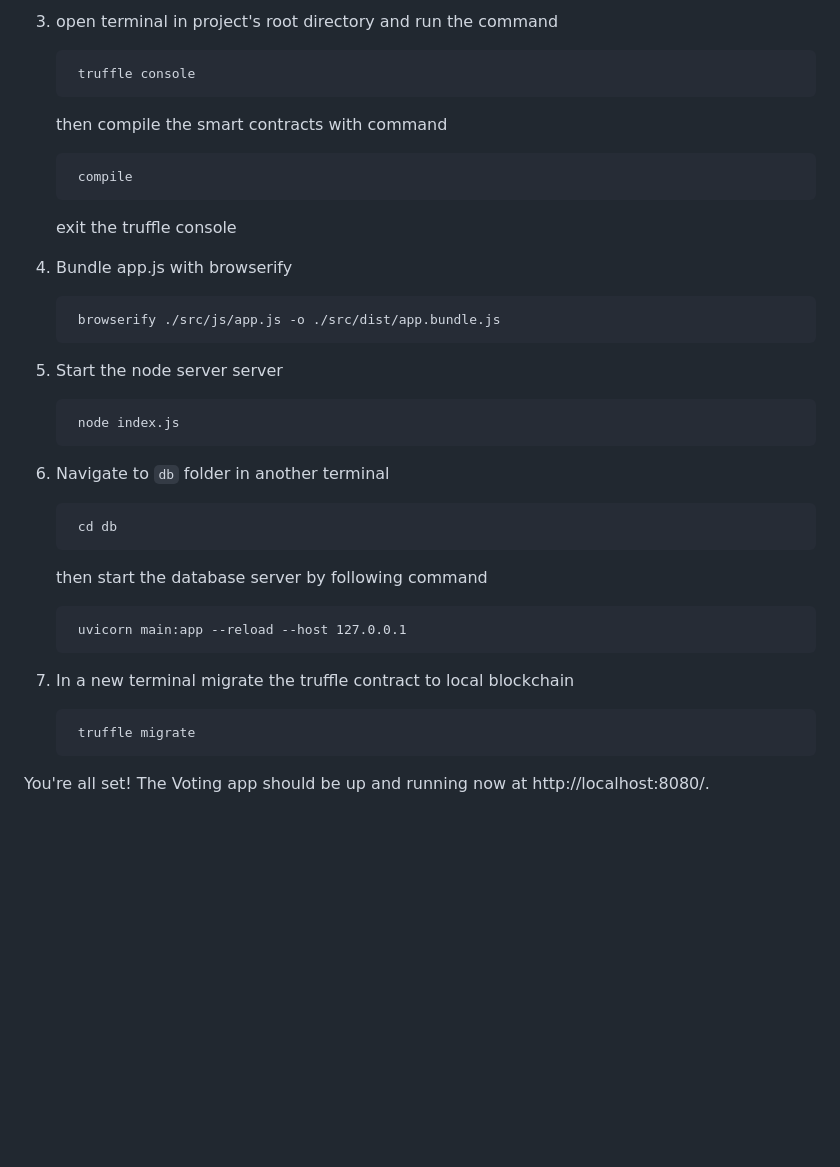
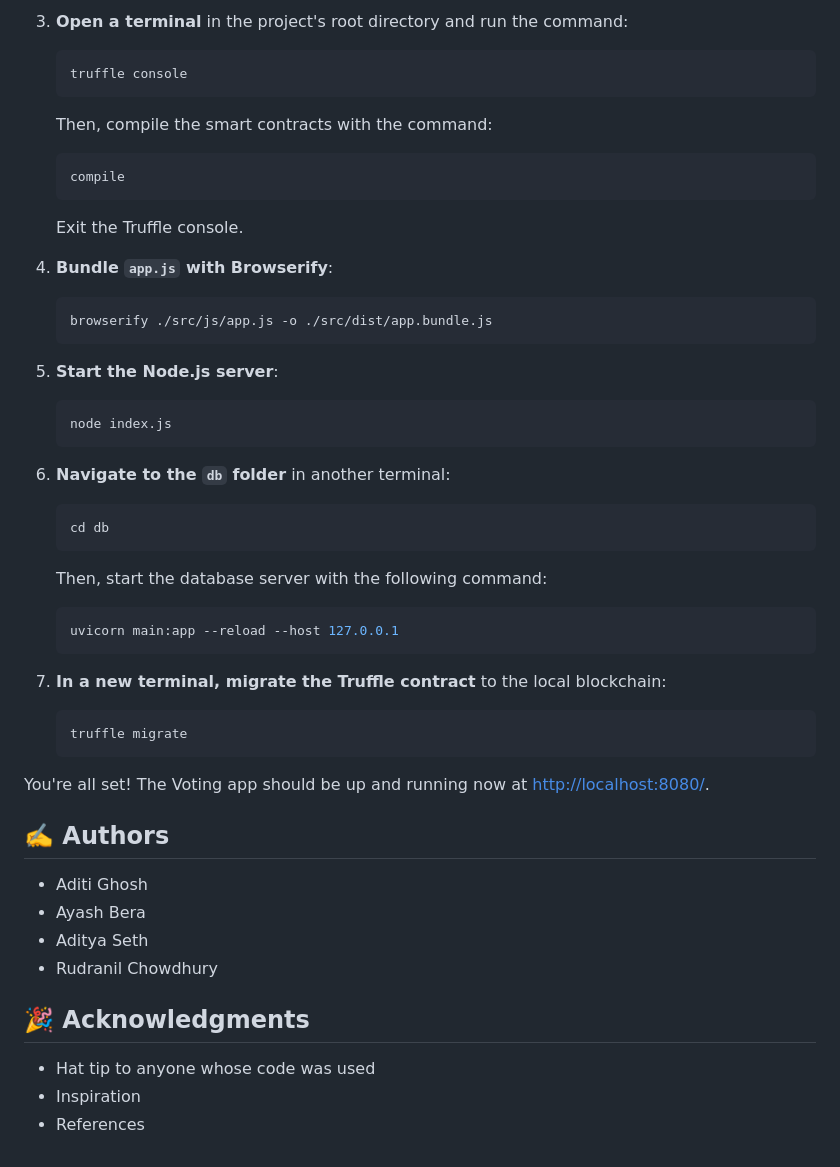
Before and after one commit to GhoshAditi/vvotee, a Markdown page: README.md, the part around the change printed below. Rendered like a GitHub page; blank space fills up the shorter version.

````diff
--- a/README.md
+++ b/README.md
@@ -69,29 +148,51 @@
 
-3. open terminal in project's root directory and run the command
+3. **Open a terminal** in the project's root directory and run the command:
+    ```bash
+    truffle console
+    ```
+    Then, compile the smart contracts with the command:
+    ```bash
+    compile
+    ```
+    Exit the Truffle console.
 
-        truffle console
-   then compile the smart contracts with command
+5. **Bundle `app.js` with Browserify**:
+    ```bash
+    browserify ./src/js/app.js -o ./src/dist/app.bundle.js
+    ```
 
-        compile
-   exit the truffle console
+2. **Start the Node.js server**:
+    ```bash
+    node index.js
+    ```
 
-5. Bundle app.js with browserify
+3. **Navigate to the `db` folder** in another terminal:
+    ```bash
+    cd db
+    ```
+    Then, start the database server with the following command:
+    ```bash
+    uvicorn main:app --reload --host 127.0.0.1
+    ```
 
-        browserify ./src/js/app.js -o ./src/dist/app.bundle.js
+4. **In a new terminal, migrate the Truffle contract** to the local blockchain:
+    ```bash
+    truffle migrate
+    ```
 
-2. Start the node server server
+You're all set! The Voting app should be up and running now at [http://localhost:8080/](http://localhost:8080/).
 
-        node index.js
 
-3. Navigate to `db` folder in another terminal
 
-        cd db
-    then start the database server by following command
+## ✍️ Authors
 
-        uvicorn main:app --reload --host 127.0.0.1
+- Aditi Ghosh
+- Ayash Bera
+- Aditya Seth
+- Rudranil Chowdhury
 
-4. In a new terminal migrate the truffle contract to local blockchain
 
-        truffle migrate
-
-You're all set! The Voting app should be up and running now at http://localhost:8080/.<br>
+## 🎉 Acknowledgments
+- Hat tip to anyone whose code was used
+- Inspiration
+- References
````
Also changed, not shown: other parts of README.md (+126 -47 lines), README-old.md (added, +97 -0 lines).
